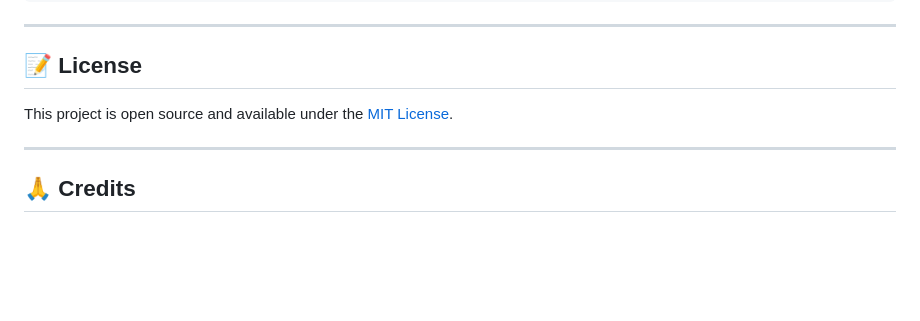
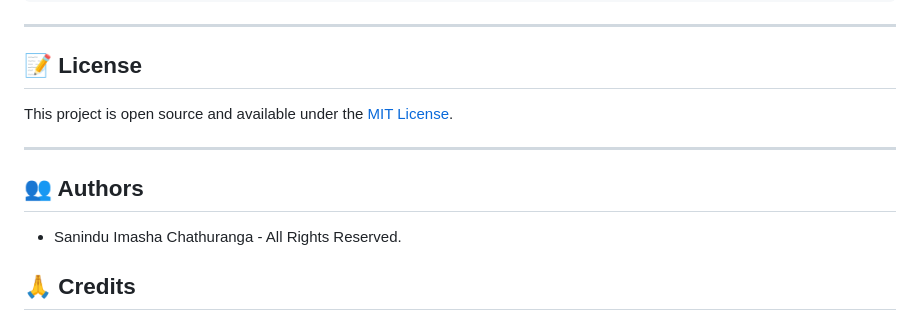
Before and after one commit to SIChathuranga/Gym-Management-System, a Markdown page: README.md, the part around the change. Drawn GitHub-style; blank space fills up the shorter version.

Commit message:
Add authors section to README

```diff
--- a/README.md
+++ b/README.md
@@ -862,6 +862,10 @@ This project is open source and available under the [MIT License](LICENSE).
 
 ---
 
+## 👥 Authors
+
+- Sanindu Imasha Chathuranga - All Rights Reserved.
+
 ## 🙏 Credits
 
 - **Images**: [Unsplash](https://unsplash.com/)
```
